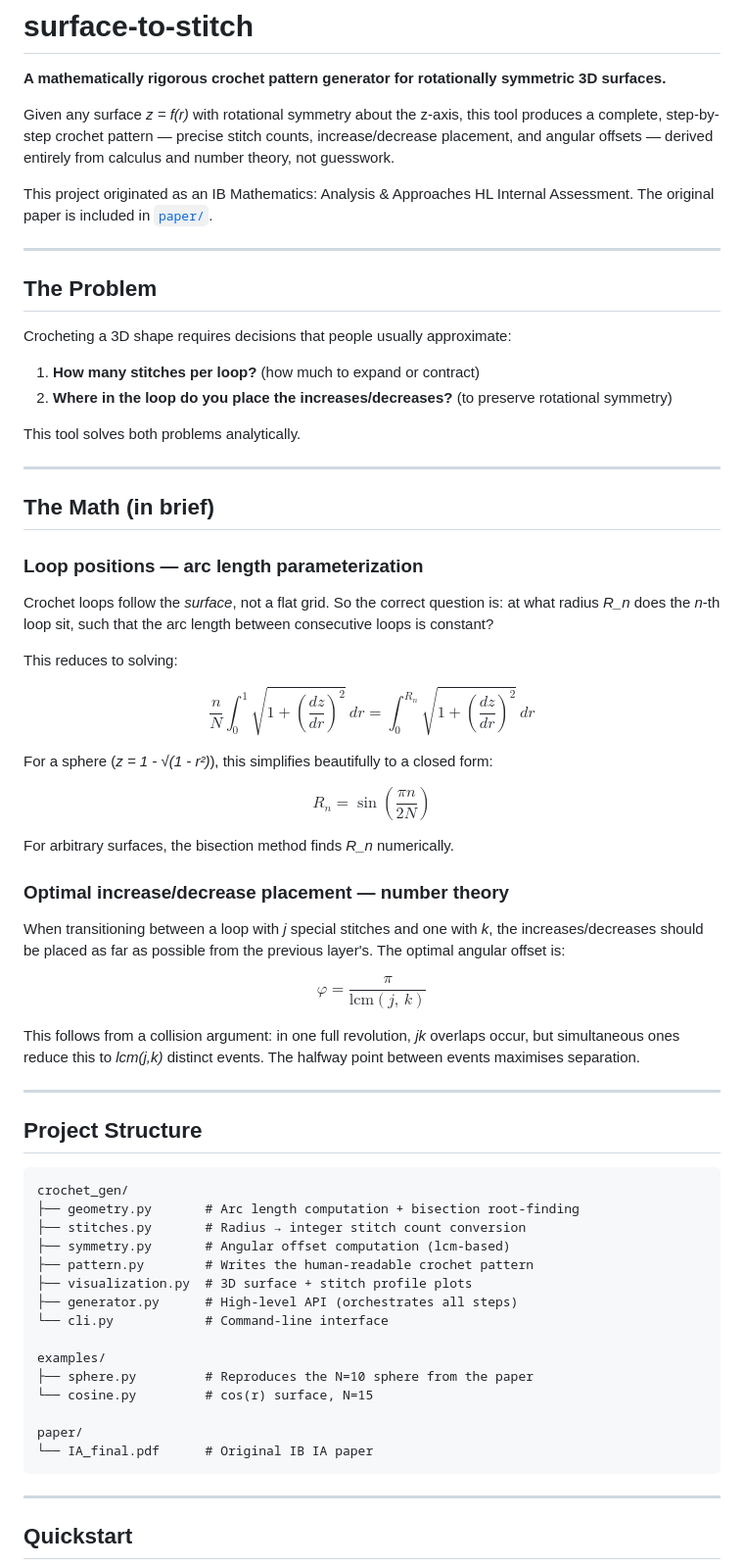
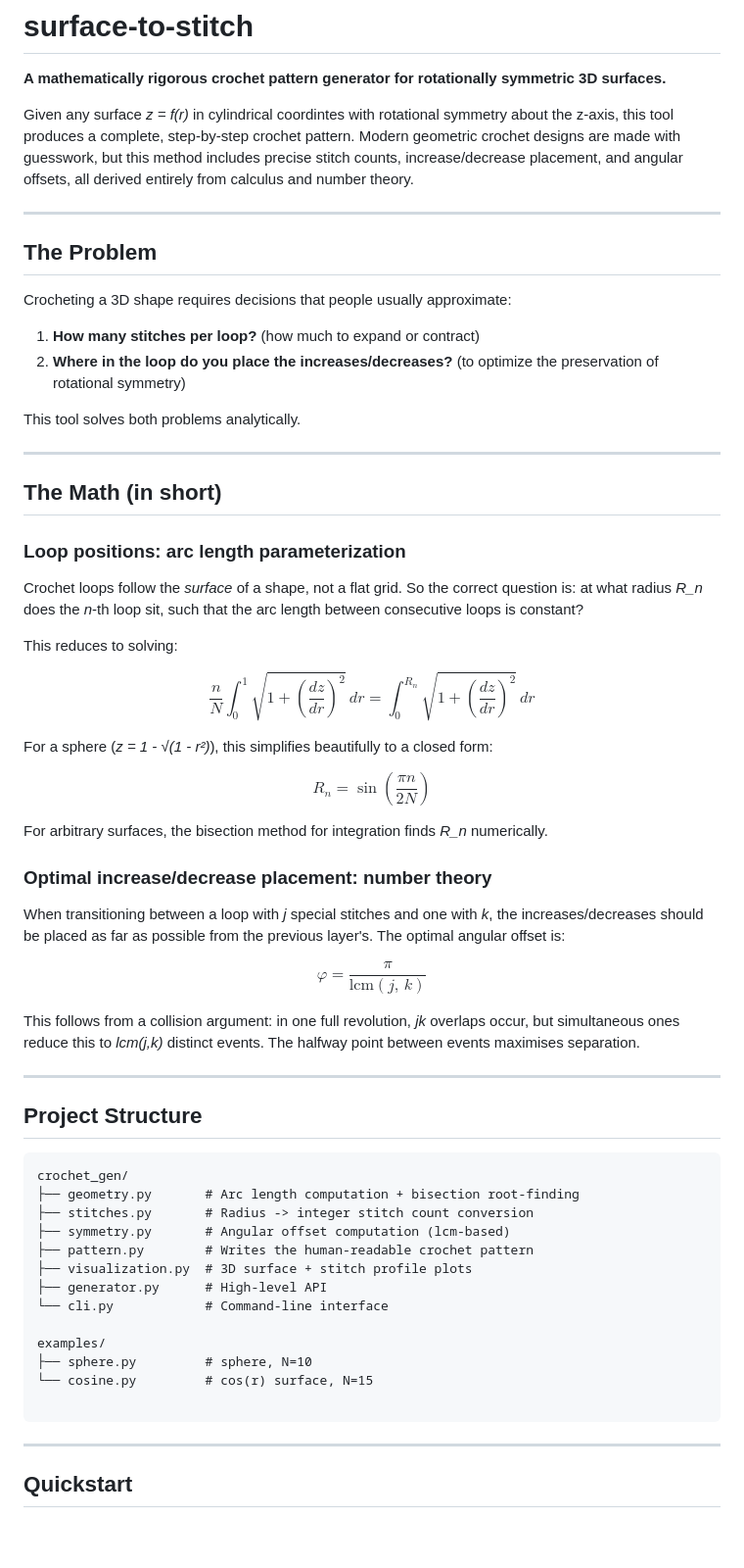
Before and after one commit to hannes31415/surface-to-stitch, a Markdown page: README.md, the part around one of its changes. Shown at 98% size. GitHub-like rendering; blank space fills up the shorter version.

Commit message:
Revise README for clarity and improved descriptions
Updated the README to clarify the method of generating crochet patterns and improved the wording for better readability. Adjusted sections on the math involved and limitations of the approach.

````diff
--- a/README.md
+++ b/README.md
@@ -2,9 +2,7 @@
 
 **A mathematically rigorous crochet pattern generator for rotationally symmetric 3D surfaces.**
 
-Given any surface *z = f(r)* with rotational symmetry about the z-axis, this tool produces a complete, step-by-step crochet pattern — precise stitch counts, increase/decrease placement, and angular offsets — derived entirely from calculus and number theory, not guesswork.
-
-This project originated as an IB Mathematics: Analysis & Approaches HL Internal Assessment. The original paper is included in [`paper/`](paper/).
+Given any surface *z = f(r)* in cylindrical coordintes with rotational symmetry about the z-axis, this tool produces a complete, step-by-step crochet pattern. Modern geometric crochet designs are made with guesswork, but this method includes precise stitch counts, increase/decrease placement, and angular offsets, all derived entirely from calculus and number theory.
 
 ---
 
@@ -13,17 +11,17 @@ This project originated as an IB Mathematics: Analysis & Approaches HL Internal
 Crocheting a 3D shape requires decisions that people usually approximate:
 
 1. **How many stitches per loop?** (how much to expand or contract)
-2. **Where in the loop do you place the increases/decreases?** (to preserve rotational symmetry)
+2. **Where in the loop do you place the increases/decreases?** (to optimize the preservation of rotational symmetry)
 
 This tool solves both problems analytically.
 
 ---
 
-## The Math (in brief)
+## The Math (in short)
 
-### Loop positions — arc length parameterization
+### Loop positions: arc length parameterization
 
-Crochet loops follow the *surface*, not a flat grid. So the correct question is: at what radius *R_n* does the *n*-th loop sit, such that the arc length between consecutive loops is constant?
+Crochet loops follow the *surface* of a shape, not a flat grid. So the correct question is: at what radius *R_n* does the *n*-th loop sit, such that the arc length between consecutive loops is constant?
 
 This reduces to solving:
 
@@ -33,9 +31,9 @@ For a sphere (*z = 1 - √(1 - r²)*), this simplifies beautifully to a closed f
 
 $$R_n = \sin\left(\frac{\pi n}{2N}\right)$$
 
-For arbitrary surfaces, the bisection method finds *R_n* numerically.
+For arbitrary surfaces, the bisection method for integration finds *R_n* numerically.
 
-### Optimal increase/decrease placement — number theory
+### Optimal increase/decrease placement: number theory
 
 When transitioning between a loop with *j* special stitches and one with *k*, the increases/decreases should be placed as far as possible from the previous layer's. The optimal angular offset is:
 
@@ -50,19 +48,17 @@ This follows from a collision argument: in one full revolution, *jk* overlaps oc
 ```
 crochet_gen/
 ├── geometry.py       # Arc length computation + bisection root-finding
-├── stitches.py       # Radius → integer stitch count conversion
+├── stitches.py       # Radius -> integer stitch count conversion
 ├── symmetry.py       # Angular offset computation (lcm-based)
 ├── pattern.py        # Writes the human-readable crochet pattern
 ├── visualization.py  # 3D surface + stitch profile plots
-├── generator.py      # High-level API (orchestrates all steps)
+├── generator.py      # High-level API
 └── cli.py            # Command-line interface
 
 examples/
-├── sphere.py         # Reproduces the N=10 sphere from the paper
+├── sphere.py         # sphere, N=10
 └── cosine.py         # cos(r) surface, N=15
 
-paper/
-└── IA_final.pdf      # Original IB IA paper
 ```
 
 ---
````
Also changed, not shown: other parts of README.md (+4 -8 lines).
